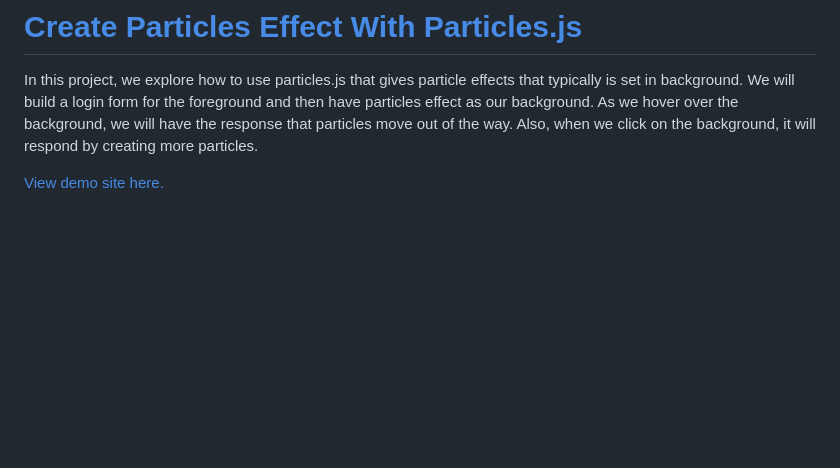
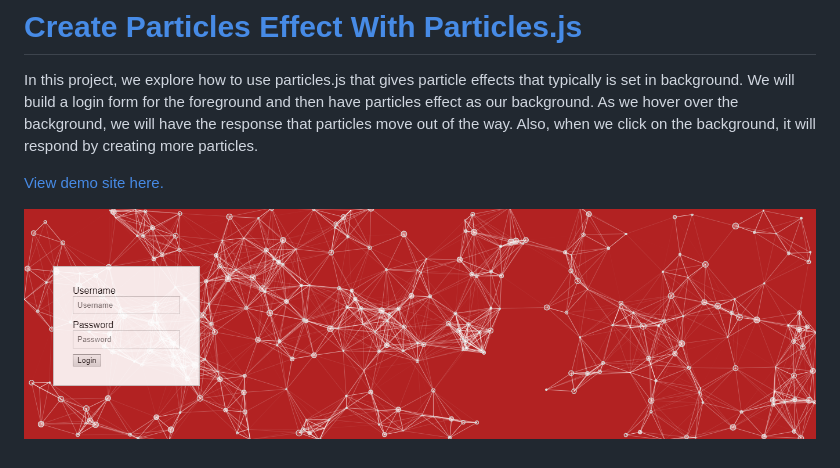
Before and after one commit to WebDevTuts/particles_effect_login_form, a Markdown page: README.md, the part around the change. GitHub-like rendering; pictures changed too: screenshot.png (added); blank space fills up the shorter version.

Commit message:
Add screenshot

```diff
--- a/README.md
+++ b/README.md
@@ -3,3 +3,5 @@
 In this project, we explore how to use particles.js that gives particle effects that typically is set in background. We will build a login form for the foreground and then have particles effect as our background. As we hover over the background, we will have the response that particles move out of the way. Also, when we click on the background, it will respond by creating more particles.
 
 [View demo site here.](https://webdevtuts.github.io/particles_effect_login_form/)
+
+![Preview](screenshot.png)
```
